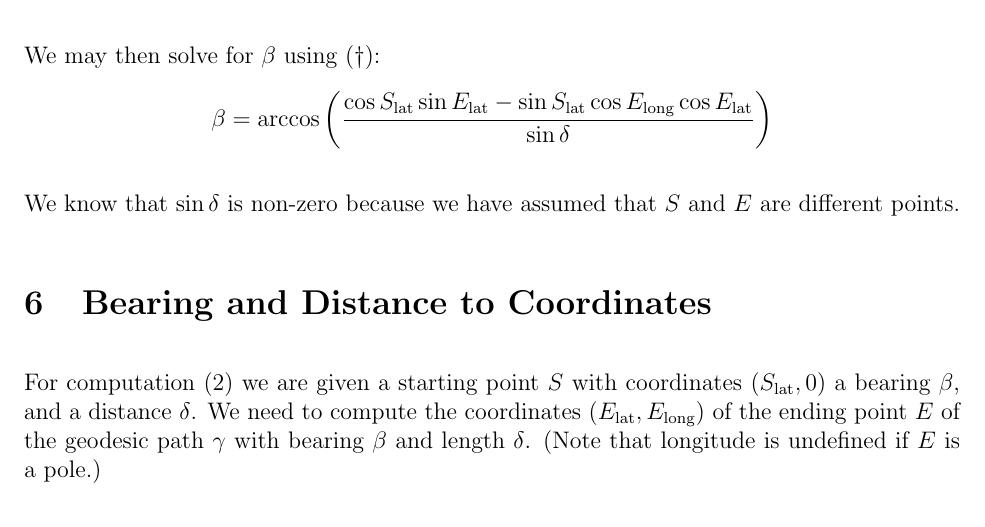
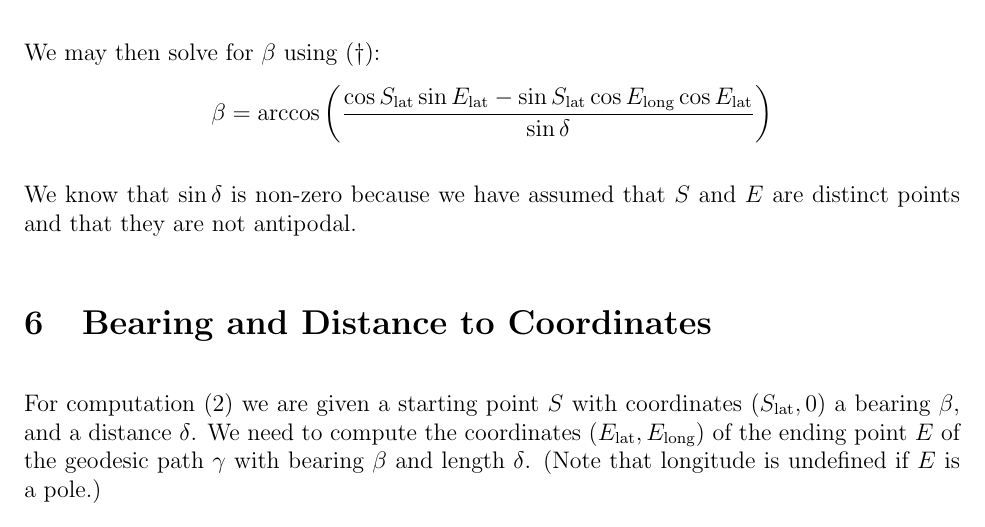
Before and after one commit to culler/geosphere, a LaTeX document (doc/geosphere.tex): part of page 3 of 4, cut so that both start at the same text. Compiled offline with pdfLaTeX.

Commit message:
Edit documentation.

```diff
--- a/doc/geosphere.tex
+++ b/doc/geosphere.tex
@@ -144,7 +144,7 @@ $$
 $$
 
 We know that $\sin\delta$ is non-zero because we have assumed that $S$
-and $E$ are different points.
+and $E$ are distinct points and that they are not antipodal.
 
 \section{Bearing and Distance to Coordinates}
 For computation (2) we are given a starting point $S$ with coordinates
```
